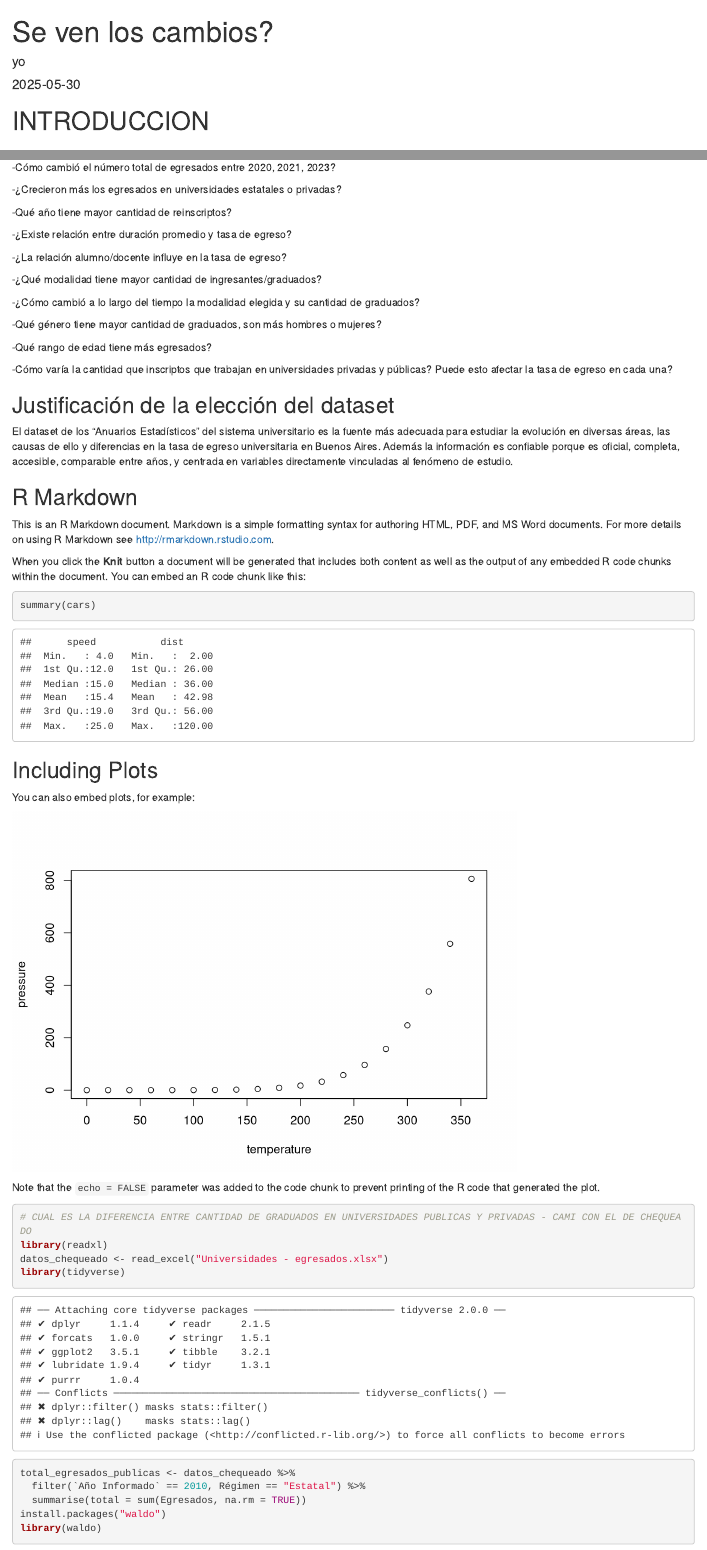
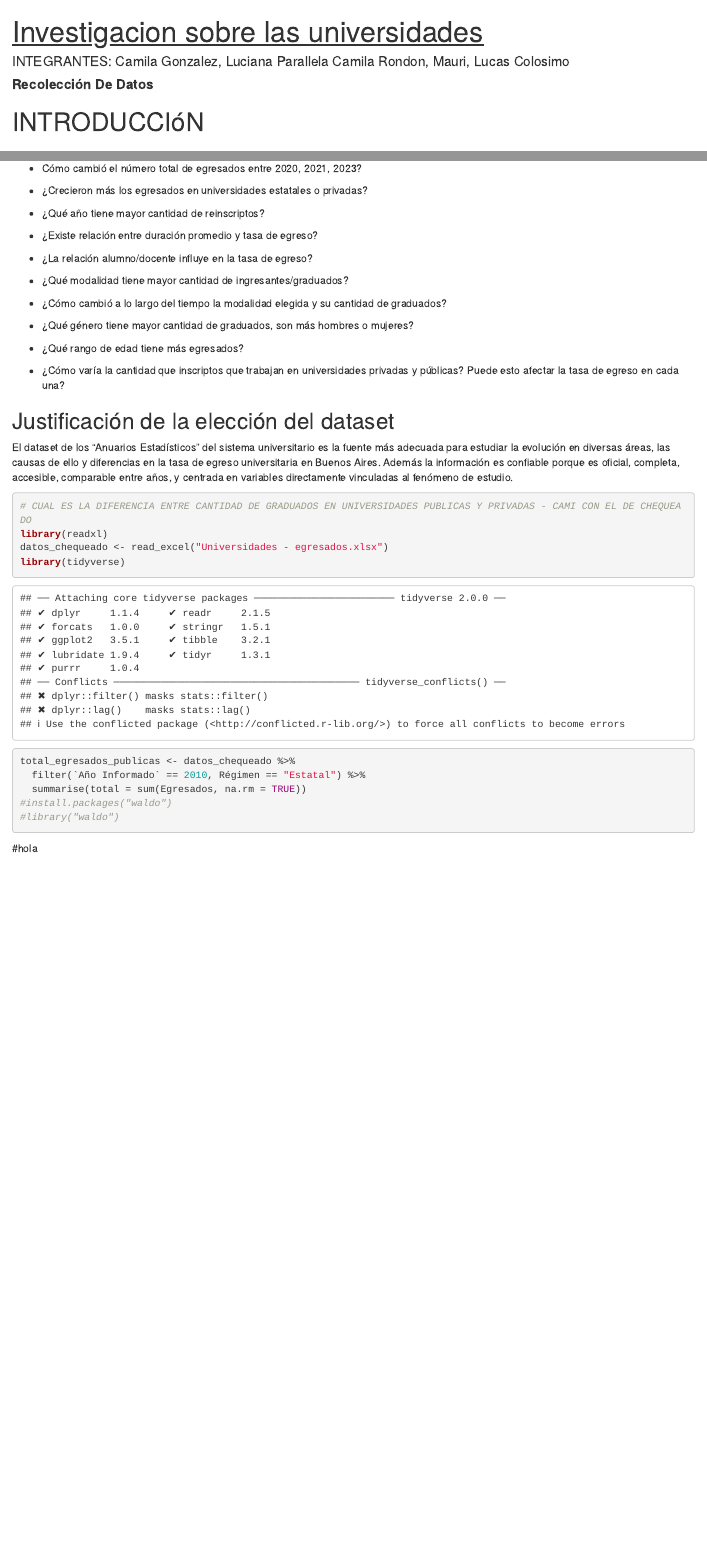
Before and after one commit to camigonzalez-hub/Proyecto.R.2.0, an R Markdown document (Proyecto.2.0.Rmd): the page in a window 1100 px wide, from its top, and a second part further down, joined at a grey line. Rendered offline with R 4.5, knitr and Pandoc, with nearby package versions.

Commit message:
borre el codigo generico de Rmarkdown

````diff
--- a/Proyecto.2.0.Rmd
+++ b/Proyecto.2.0.Rmd
@@ -1,10 +1,15 @@
 ---
-title: "Se ven los cambios?"
-author: "yo"
-date: "`r Sys.Date()`"
-output: html_document
+title:  "<u> Investigacion sobre las universidades </u>"
+
+author: "INTEGRANTES: Camila Gonzalez, Luciana Parallela
+Camila Rondon, Mauri, Lucas Colosimo"
+
+date: "**Recolección De Datos**"
+
+output:
+  html_document: default
 ---
-# INTRODUCCION
+# INTRODUCCIóN
 
 ## Opción 1
 El trabajo se basa en el análisis de datos provenientes de dos fuentes de datos principales que recopilan y publican estadísticas del sistema universitario argentino:
@@ -41,63 +46,40 @@
 
 -   Cómo varía la cantidad de egresados empleados, dependiendo de la cantidad de ingresantes con o sin empleo.
 
-##Análisis exploratorio
+## Análisis exploratorio
 
--¿Qué carreras tienen mayor y menor cantidad de egresados?
+- ¿Qué carreras tienen mayor y menor cantidad de egresados?
 
--¿Cómo varía la cantidad de egresados por área disciplinar?
+- ¿Cómo varía la cantidad de egresados por área disciplinar?
 
--¿Existen diferencias significativas en la cantidad de egresados
+- ¿Existen diferencias significativas en la cantidad de egresados
 entre instituciones estatales y privadas en la misma carrera?
 
--Cómo cambió el número total de egresados entre 2020, 2021, 2023?
+- Cómo cambió el número total de egresados entre 2020, 2021, 2023?
 
--¿Crecieron más los egresados en universidades estatales o privadas?
+- ¿Crecieron más los egresados en universidades estatales o privadas?
 
--Qué año tiene mayor cantidad de reinscriptos?
+- ¿Qué año tiene mayor cantidad de reinscriptos?
 
--¿Existe relación entre duración promedio y tasa de egreso?
+- ¿Existe relación entre duración promedio y tasa de egreso?
 
--¿La relación alumno/docente influye en la tasa de egreso?
+- ¿La relación alumno/docente influye en la tasa de egreso?
 
--¿Qué modalidad tiene mayor cantidad de ingresantes/graduados?
+- ¿Qué modalidad tiene mayor cantidad de ingresantes/graduados?
 
--¿Cómo cambió a lo largo del tiempo la modalidad elegida y su cantidad de graduados?
+- ¿Cómo cambió a lo largo del tiempo la modalidad elegida y su cantidad de graduados?
 
--Qué género tiene mayor cantidad de graduados, son más hombres o mujeres?
+- ¿Qué género tiene mayor cantidad de graduados, son más hombres o mujeres?
 
--Qué rango de edad tiene más egresados?
+- ¿Qué rango de edad tiene más egresados?
 
--Cómo varía la cantidad que inscriptos que trabajan en universidades privadas y públicas? Puede esto afectar la tasa de egreso en cada una?
+- ¿Cómo varía la cantidad que inscriptos que trabajan en universidades privadas y públicas? Puede esto afectar la tasa de egreso en cada una?
 
 
 ## Justificación de la elección del dataset
 
 El dataset de los "Anuarios Estadísticos" del sistema universitario es la fuente más adecuada para estudiar la evolución en diversas áreas, las causas de ello y diferencias en la tasa de egreso universitaria en Buenos Aires. Además la información es confiable porque es oficial, completa, accesible, comparable entre años, y centrada en variables directamente vinculadas al fenómeno de estudio.
 
-```{r setup, include=FALSE}
-knitr::opts_chunk$set(echo = TRUE)
-```
-
-## R Markdown
-
-This is an R Markdown document. Markdown is a simple formatting syntax for authoring HTML, PDF, and MS Word documents. For more details on using R Markdown see <http://rmarkdown.rstudio.com>.
-
-When you click the **Knit** button a document will be generated that includes both content as well as the output of any embedded R code chunks within the document. You can embed an R code chunk like this:
-
-```{r cars}
-summary(cars)
-```
-
-## Including Plots
-
-You can also embed plots, for example:
-
-```{r pressure, echo=FALSE}
-plot(pressure)
-```
-
-Note that the `echo = FALSE` parameter was added to the code chunk to prevent printing of the R code that generated the plot.
 
 ```{r}
 # CUAL ES LA DIFERENCIA ENTRE CANTIDAD DE GRADUADOS EN UNIVERSIDADES PUBLICAS Y PRIVADAS - CAMI CON EL DE CHEQUEADO
@@ -107,8 +89,8 @@
 total_egresados_publicas <- datos_chequeado %>%
   filter(`Año Informado` == 2010, Régimen == "Estatal") %>%
   summarise(total = sum(Egresados, na.rm = TRUE))
-install.packages("waldo")
-library(waldo)
+#install.packages("waldo")
+#library("waldo")
 
 ```
 
````
